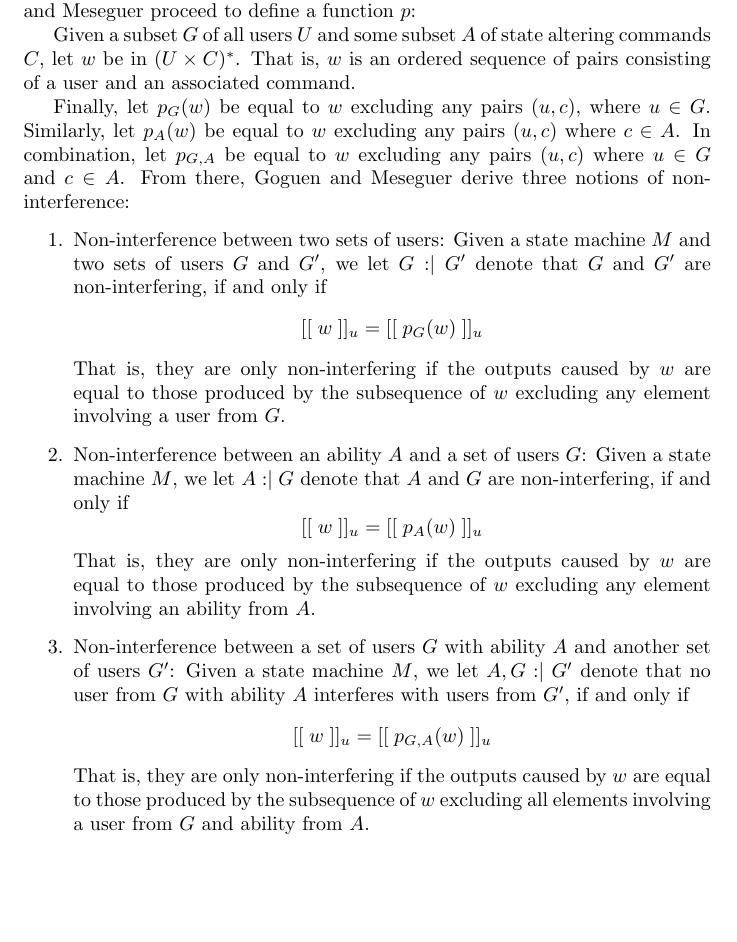
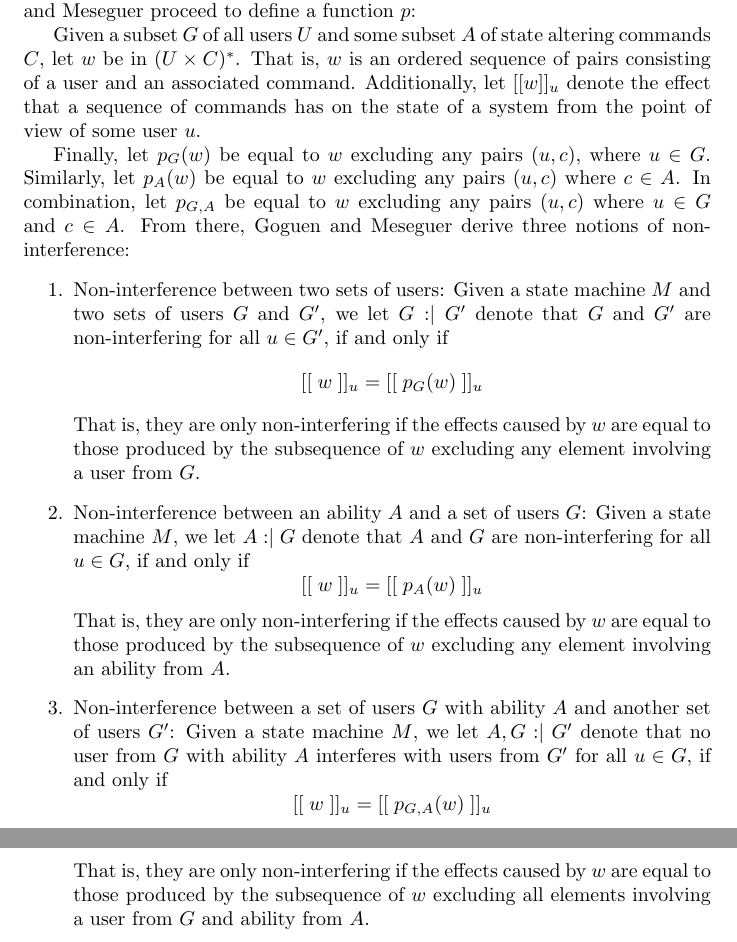
Before and after one commit to lukasrieger/bachelor_thesis, a LaTeX thesis (thesis/thesis.tex, which reads thesis/chapters/Flow_Theory.tex): part of page 12 of 47 before the commit and two parts of pages 12 and 13 of 48 after it, the two joined at a grey line, cut so that both start at the same text, the shorter picture padded with empty space. Compiled offline with pdfLaTeX.

Commit message:
....................

```diff
--- a/thesis/chapters/Flow_Theory.tex
+++ b/thesis/chapters/Flow_Theory.tex
@@ -63,23 +63,23 @@ In order to give a brief summary of their definition of non-interference, let us
 In this context, let \(U\) be a set whose elements denote the users of \(Q\). Additionally, let \(S\) be the set of abstract states of \(M\), while \(C\) denotes the set of ``commands'' that may cause a state transition in \(M\). Finally, let \(\text{Out}\) refer to the set of all ``outputs'' that \(Q\) may generate.
 Given these foundational definitions, \citeauthor{Goguen_Meseguer_82} proceed to define a function \(p\):
 
-Given a subset \(G\) of all users \(U\) and some subset \(A\) of state altering commands \(C\), let \(w\) be in \((U \times C)^*\). That is, \(w\) is an ordered sequence of pairs consisting of a user and an associated command.
+Given a subset \(G\) of all users \(U\) and some subset \(A\) of state altering commands \(C\), let \(w\) be in \((U \times C)^*\). That is, \(w\) is an ordered sequence of pairs consisting of a user and an associated command. Additionally, let \([[w]]_u\) denote the effect that a sequence of commands has on the state of a system from the point of view of some user \(u\).
 
 Finally, let \(p_G(w)\) be equal to \(w\) excluding any pairs \((u,c)\), where \(u \in G\). Similarly, let \(p_A(w)\) be equal to \(w\) excluding any pairs \((u,c)\) where \(c \in A\). In combination, let \(p_{G,A}\) be equal to \(w\) excluding any pairs \((u,c)\) where \(u \in G\) and \(c \in A\).
 From there, \citeauthor{Goguen_Meseguer_82} derive three notions of non-interference:
 \begin{enumerate}
-    \item Non-interference between two sets of users: Given a state machine \(M\) and two sets of users \(G\) and \(G'\), we let \(G :\mid G'\) denote that \(G\) and \(G'\) are non-interfering, if and only if \[
+    \item Non-interference between two sets of users: Given a state machine \(M\) and two sets of users \(G\) and \(G'\), we let \(G :\mid G'\) denote that \(G\) and \(G'\) are non-interfering for all \(u \in G'\), if and only if \[
         [[\;w\;]]_u = [[\;p_G(w)\;]]_u
     \]
-    That is, they are only non-interfering if the outputs caused by \(w\) are equal to those produced by the subsequence of \(w\) excluding any element involving a user from \(G\).
-    \item Non-interference between an ability \(A\) and a set of users \(G\): Given a state machine \(M\), we let \(A :\mid G\) denote that \(A\) and \(G\) are non-interfering, if and only if \[
+    That is, they are only non-interfering if the effects caused by \(w\) are equal to those produced by the subsequence of \(w\) excluding any element involving a user from \(G\).
+    \item Non-interference between an ability \(A\) and a set of users \(G\): Given a state machine \(M\), we let \(A :\mid G\) denote that \(A\) and \(G\) are non-interfering for all \(u \in G\), if and only if  \[
         [[\;w\;]]_u = [[\;p_A(w)\;]]_u
     \]
-    That is, they are only non-interfering if the outputs caused by \(w\) are equal to those produced by the subsequence of \(w\) excluding any element involving an ability from \(A\).
-    \item Non-interference between a set of users \(G\) with ability \(A\) and another set of users \(G'\): Given a state machine \(M\), we let \(A,G :\mid G'\) denote that no user from \(G\) with ability \(A\) interferes with users from \(G'\), if and only if \[
+    That is, they are only non-interfering if the effects caused by \(w\) are equal to those produced by the subsequence of \(w\) excluding any element involving an ability from \(A\).
+    \item Non-interference between a set of users \(G\) with ability \(A\) and another set of users \(G'\): Given a state machine \(M\), we let \(A,G :\mid G'\) denote that no user from \(G\) with ability \(A\) interferes with users from \(G'\) for all \(u \in G\), if and only if \[
         [[\;w\;]]_u = [[\;p_{G,A}(w)\;]]_u
     \]
-    That is, they are only non-interfering if the outputs caused by \(w\) are equal to those produced by the subsequence of \(w\) excluding all elements involving a user from \(G\) and ability from \(A\).
+    That is, they are only non-interfering if the effects caused by \(w\) are equal to those produced by the subsequence of \(w\) excluding all elements involving a user from \(G\) and ability from \(A\).
 \end{enumerate}
 
 Note that all of the definitions above describe purely \emph{static} non-interference policies. That is, the non-interference policy must always hold and thus never allows any sets of users and abilities to interfere \emph{at all}.
```
Also changed, not shown: thesis/chapters/History_Based_Info_Flow.tex (+1 -1 lines), thesis/chapters/intro.tex (+1 -1 lines), thesis/references.bib (+12 -0 lines), thesis/thesis.tex (+1 -1 lines), thesis/thesis.pdf.
